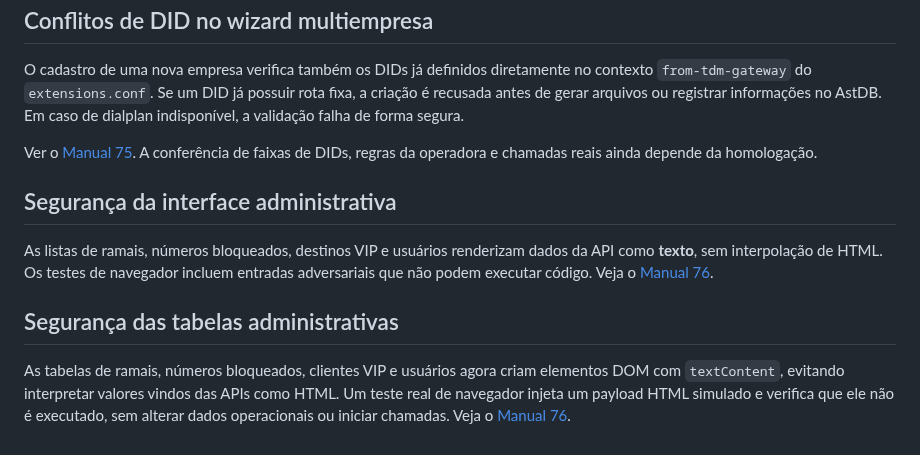
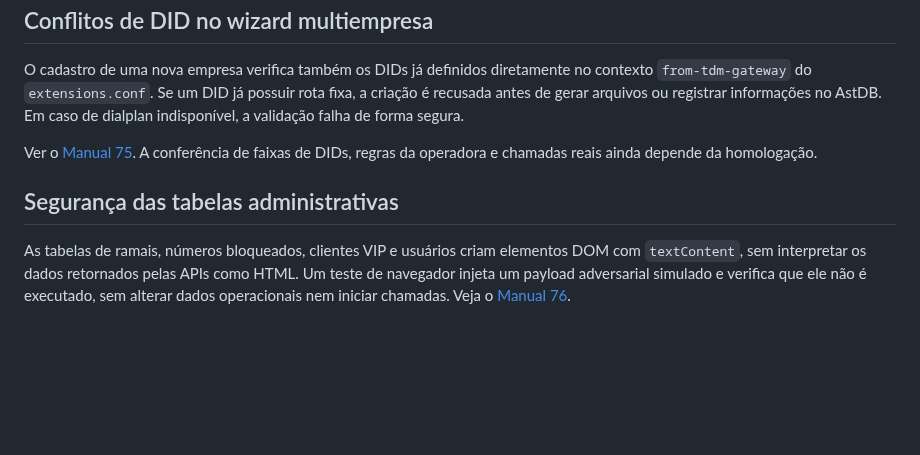
Before and after one commit to jeffaxe81/pabx-mvp, a Markdown page: README.md, the part around the change. GitHub-like rendering; blank space fills up the shorter version.

Commit message:
docs(admin): consolidar seções duplicadas da proteção XSS

```diff
--- a/README.md
+++ b/README.md
@@ -668,18 +668,11 @@ Ver o [Manual 75](docs/manual-75-did-estatico-colisao.md). A conferência
 de faixas de DIDs, regras da operadora e chamadas reais ainda depende
 da homologação.
 
-## Segurança da interface administrativa
-
-As listas de ramais, números bloqueados, destinos VIP e usuários
-renderizam dados da API como **texto**, sem interpolação de HTML.
-Os testes de navegador incluem entradas adversariais que não podem
-executar código. Veja o [Manual 76](docs/manual-76-xss-tabelas-admin.md).
-
 ## Segurança das tabelas administrativas
 
 As tabelas de ramais, números bloqueados, clientes VIP e usuários
-agora criam elementos DOM com `textContent`, evitando interpretar
-valores vindos das APIs como HTML. Um teste real de navegador injeta
-um payload HTML simulado e verifica que ele não é executado, sem
-alterar dados operacionais ou iniciar chamadas.
+criam elementos DOM com `textContent`, sem interpretar os dados
+retornados pelas APIs como HTML. Um teste de navegador injeta um
+payload adversarial simulado e verifica que ele não é executado,
+sem alterar dados operacionais nem iniciar chamadas.
 Veja o [Manual 76](docs/manual-76-xss-tabelas-admin.md).
```
